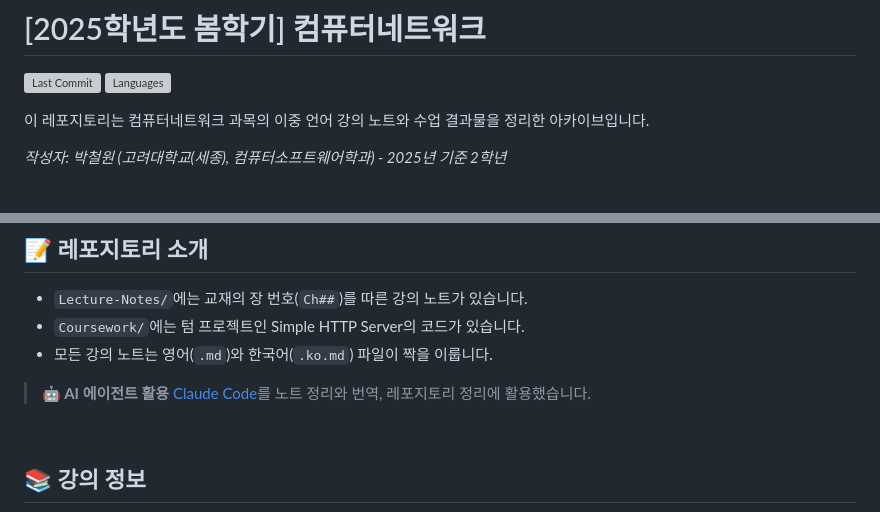
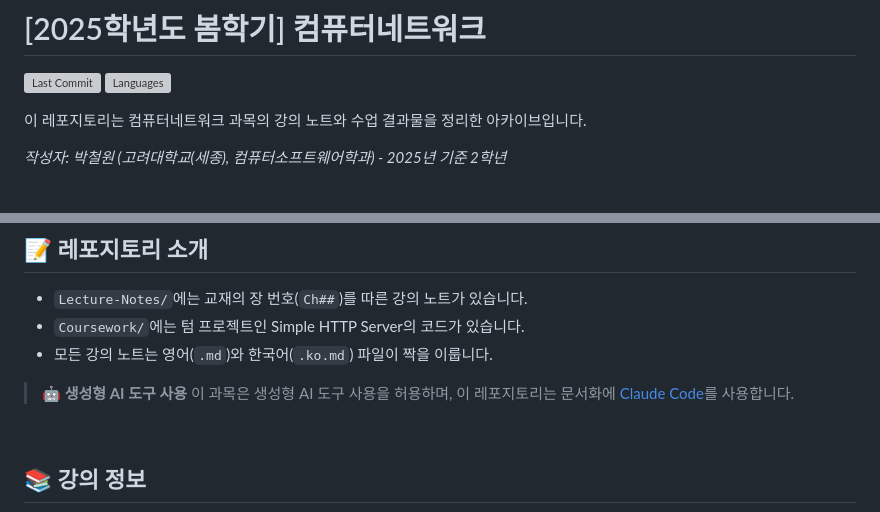
Before and after one commit to Choroning/25Spring_Computer-Networks, a Markdown page: README.ko.md, 2 parts joined by grey strips. Rendered like a GitHub page; grey boxes are pictures that could not be loaded.

```diff
--- a/README.ko.md
+++ b/README.ko.md
@@ -3,7 +3,7 @@
 ![Last Commit](https://img.shields.io/github/last-commit/Choroning/25Spring_Computer-Networks)
 ![Languages](https://img.shields.io/github/languages/top/Choroning/25Spring_Computer-Networks)
 
-이 레포지토리는 컴퓨터네트워크 과목의 이중 언어 강의 노트와 수업 결과물을 정리한 아카이브입니다.
+이 레포지토리는 컴퓨터네트워크 과목의 강의 노트와 수업 결과물을 정리한 아카이브입니다.
 
 *작성자: 박철원 (고려대학교(세종), 컴퓨터소프트웨어학과) - 2025년 기준 2학년*
 <br><br>
@@ -26,8 +26,8 @@
 - `Coursework/`에는 텀 프로젝트인 Simple HTTP Server의 코드가 있습니다.
 - 모든 강의 노트는 영어(`.md`)와 한국어(`.ko.md`) 파일이 짝을 이룹니다.
 
-> **🤖 AI 에이전트 활용**
-> [Claude Code](https://claude.ai/download)를 노트 정리와 번역, 레포지토리 정리에 활용했습니다.
+> **🤖 생성형 AI 도구 사용**
+> 이 과목은 생성형 AI 도구 사용을 허용하며, 이 레포지토리는 문서화에 [Claude Code](https://claude.ai/download)를 사용합니다.
 
 <br><a name="course-information"></a>
 ## 📚 강의 정보
```
Also changed, not shown: README.md (+3 -3 lines).
